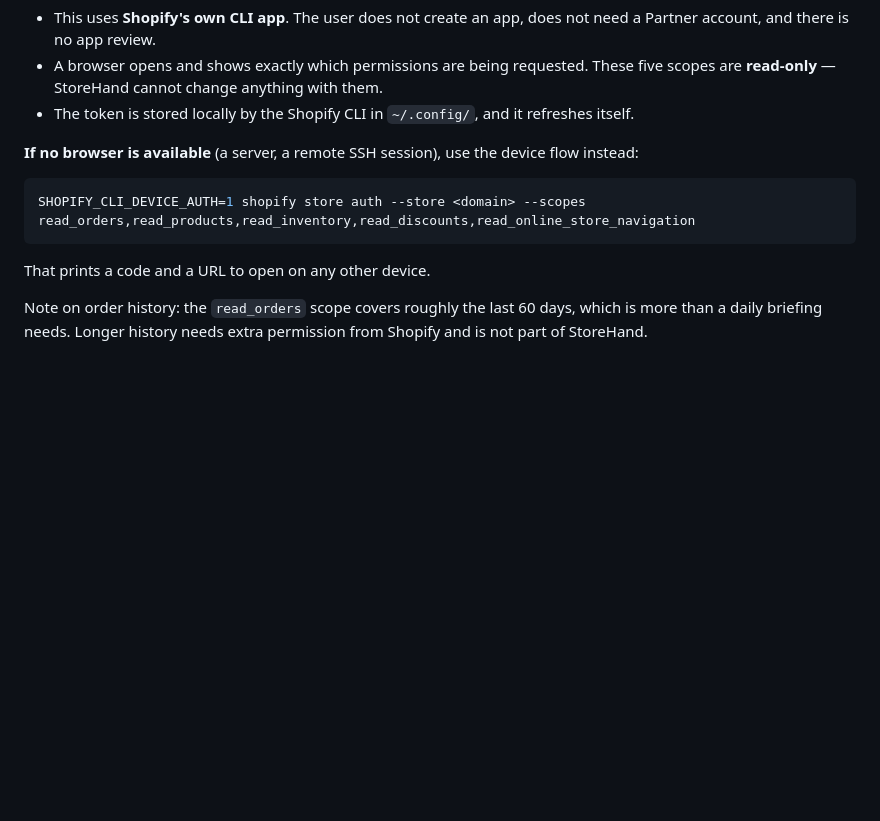
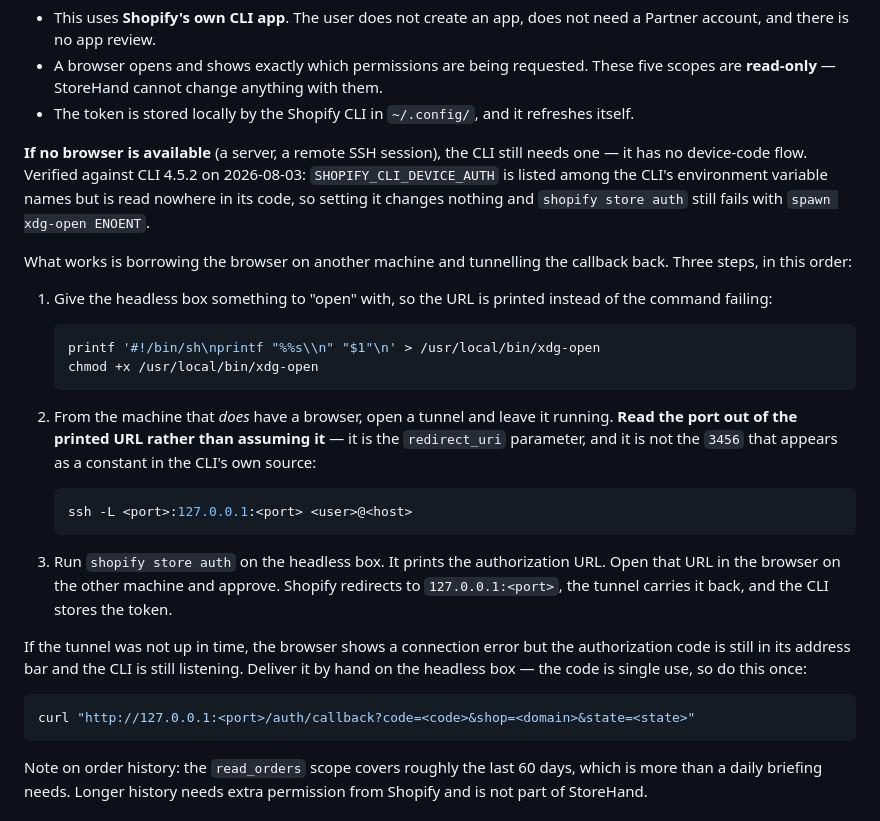
Before and after one commit to storehand/storehand, a Markdown page: skills/storehand-setup/SKILL.md, the part around the change. GitHub-like rendering; blank space fills up the shorter version.

Commit message:
docs: dogfood run, and fix the headless auth route

````diff
--- a/skills/storehand-setup/SKILL.md
+++ b/skills/storehand-setup/SKILL.md
@@ -78,14 +78,45 @@ Explain before running:
 - The token is stored locally by the Shopify CLI in `~/.config/`, and it refreshes
   itself.
 
-**If no browser is available** (a server, a remote SSH session), use the device
-flow instead:
+**If no browser is available** (a server, a remote SSH session), the CLI still
+needs one — it has no device-code flow. Verified against CLI 4.5.2 on
+2026-08-03: `SHOPIFY_CLI_DEVICE_AUTH` is listed among the CLI's environment
+variable names but is read nowhere in its code, so setting it changes nothing
+and `shopify store auth` still fails with `spawn xdg-open ENOENT`.
+
+What works is borrowing the browser on another machine and tunnelling the
+callback back. Three steps, in this order:
+
+1. Give the headless box something to "open" with, so the URL is printed
+   instead of the command failing:
+
+   ```bash
+   printf '#!/bin/sh\nprintf "%%s\\n" "$1"\n' > /usr/local/bin/xdg-open
+   chmod +x /usr/local/bin/xdg-open
+   ```
+
+2. From the machine that *does* have a browser, open a tunnel and leave it
+   running. **Read the port out of the printed URL rather than assuming it** —
+   it is the `redirect_uri` parameter, and it is not the `3456` that appears as
+   a constant in the CLI's own source:
+
+   ```bash
+   ssh -L <port>:127.0.0.1:<port> <user>@<host>
+   ```
+
+3. Run `shopify store auth` on the headless box. It prints the authorization
+   URL. Open that URL in the browser on the other machine and approve. Shopify
+   redirects to `127.0.0.1:<port>`, the tunnel carries it back, and the CLI
+   stores the token.
+
+If the tunnel was not up in time, the browser shows a connection error but the
+authorization code is still in its address bar and the CLI is still listening.
+Deliver it by hand on the headless box — the code is single use, so do this
+once:
 
 ```bash
-SHOPIFY_CLI_DEVICE_AUTH=1 shopify store auth --store <domain> --scopes read_orders,read_products,read_inventory,read_discounts,read_online_store_navigation
+curl "http://127.0.0.1:<port>/auth/callback?code=<code>&shop=<domain>&state=<state>"
 ```
-
-That prints a code and a URL to open on any other device.
 
 Note on order history: the `read_orders` scope covers roughly the last 60 days,
 which is more than a daily briefing needs. Longer history needs extra permission
````
Also changed, not shown: README.md (+1 -0 lines), docs/dogfood/2026-08-03-product-listing-writer.md (added, +120 -0 lines).
